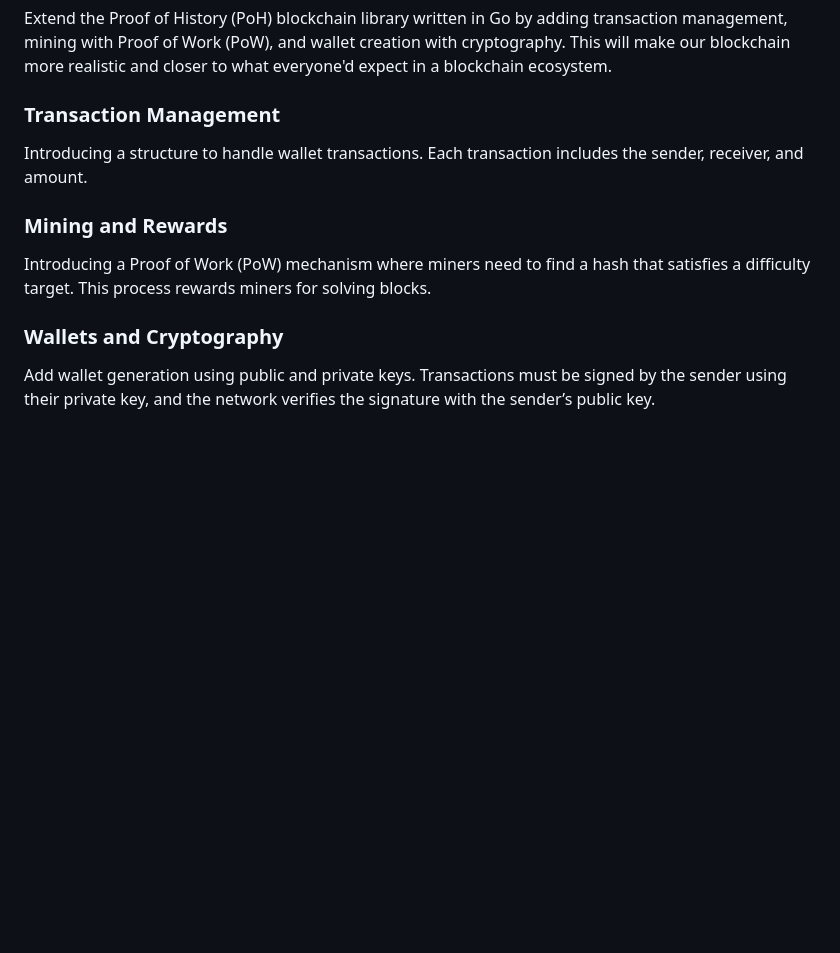
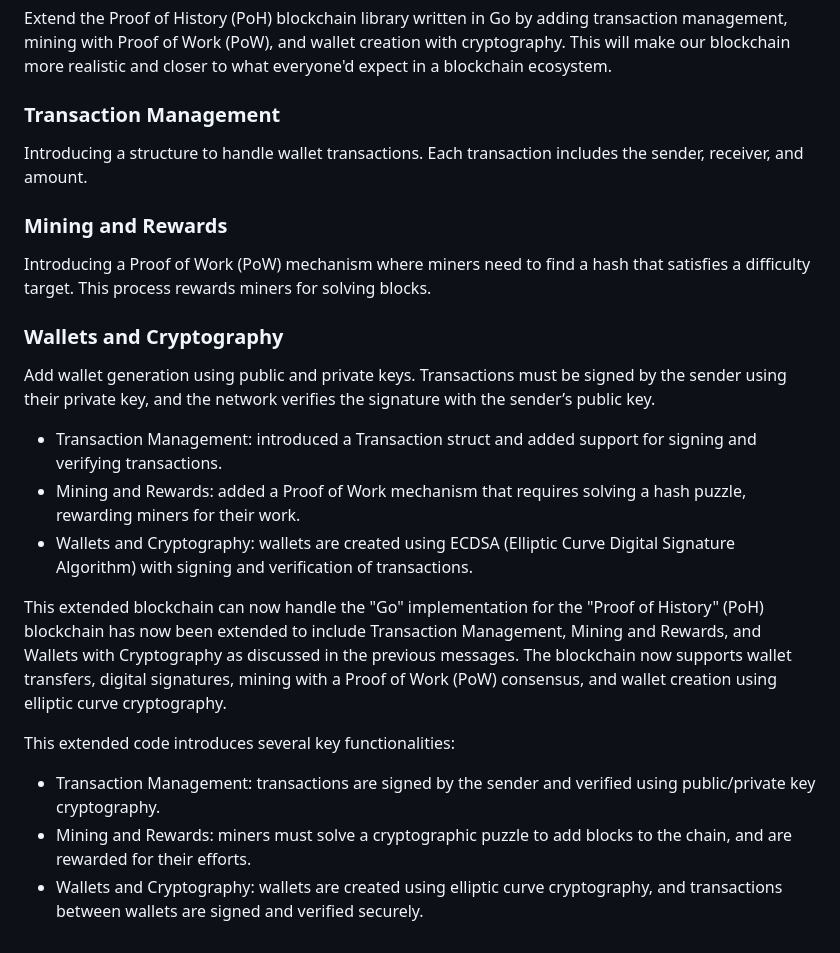
Before and after one commit to hashburst/blockchain, a Markdown page: GO/README.md, the part around the change. Drawn GitHub-style; blank space fills up the shorter version.

```diff
--- a/GO/README.md
+++ b/GO/README.md
@@ -39,10 +39,25 @@ This can be done using Go's net package or leveraging a web framework like Gin f
 Extend the Proof of History (PoH) blockchain library written in Go by adding transaction management, mining with Proof of Work (PoW), and wallet creation with cryptography. This will make our blockchain more realistic and closer to what everyone'd expect in a blockchain ecosystem.
 
 ### Transaction Management
+
 Introducing a structure to handle wallet transactions. Each transaction includes the sender, receiver, and amount.
 
 ### Mining and Rewards
+
 Introducing a Proof of Work (PoW) mechanism where miners need to find a hash that satisfies a difficulty target. This process rewards miners for solving blocks.
 
 ### Wallets and Cryptography
+
 Add wallet generation using public and private keys. Transactions must be signed by the sender using their private key, and the network verifies the signature with the sender’s public key.
+
+- Transaction Management: introduced a Transaction struct and added support for signing and verifying transactions.
+- Mining and Rewards: added a Proof of Work mechanism that requires solving a hash puzzle, rewarding miners for their work.
+- Wallets and Cryptography: wallets are created using ECDSA (Elliptic Curve Digital Signature Algorithm) with signing and verification of transactions.
+
+This extended blockchain can now handle the "Go" implementation for the "Proof of History" (PoH) blockchain has now been extended to include Transaction Management, Mining and Rewards, and Wallets with Cryptography as discussed in the previous messages. The blockchain now supports wallet transfers, digital signatures, mining with a Proof of Work (PoW) consensus, and wallet creation using elliptic curve cryptography.
+
+This extended code introduces several key functionalities:
+
+- Transaction Management: transactions are signed by the sender and verified using public/private key cryptography.
+- Mining and Rewards: miners must solve a cryptographic puzzle to add blocks to the chain, and are rewarded for their efforts.
+- Wallets and Cryptography: wallets are created using elliptic curve cryptography, and transactions between wallets are signed and verified securely.
```
